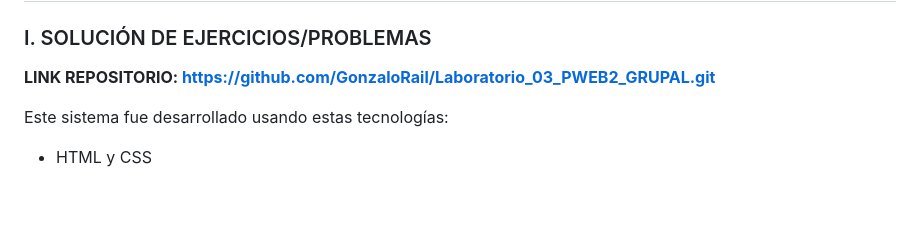
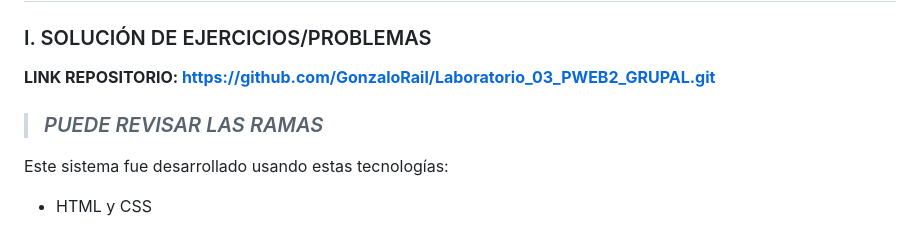
Before and after one commit to GonzaloRail/Laboratorio_03_PWEB2_GRUPAL, a Markdown page: README.md, the part around one of its changes. Drawn GitHub-style; blank space fills up the shorter version.

```diff
--- a/README.md
+++ b/README.md
@@ -78,6 +78,8 @@
 ### I.	SOLUCIÓN DE EJERCICIOS/PROBLEMAS
 
 **LINK REPOSITORIO: [https://github.com/GonzaloRail/Laboratorio_03_PWEB2_GRUPAL.git](https://github.com/GonzaloRail/Laboratorio_03_PWEB2_GRUPAL.git)**
+
+> ### *PUEDE REVISAR LAS RAMAS*
 
 Este sistema fue desarrollado usando estas tecnologías:
 
```
Also changed, not shown: other parts of README.md (+1 -1 lines).
